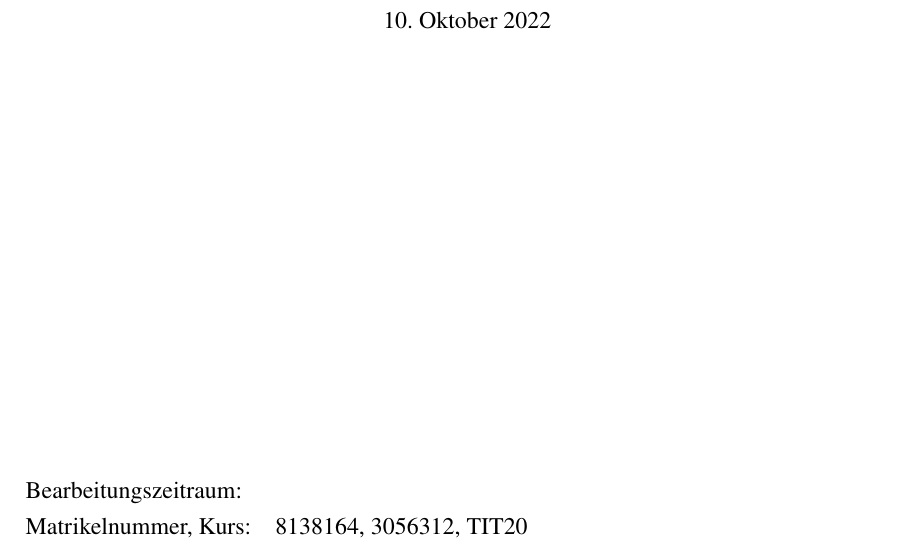
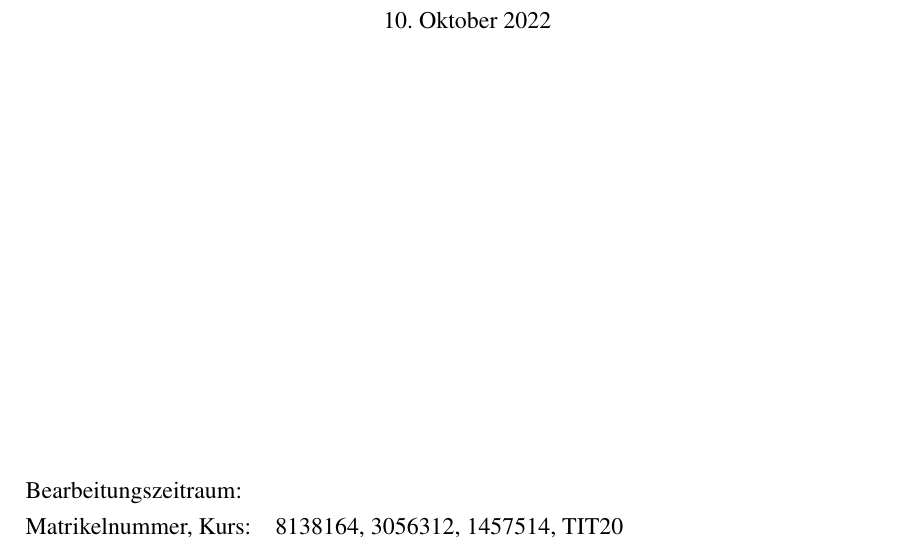
Before and after one commit to PhillippPatzelt/Computergrafik, a LaTeX paper (Latex/main.tex): part of page 1 of 10, cut so that both start at the same text. Compiled offline with pdfLaTeX.

Commit message:
Lea Matrikelnummer

```diff
--- a/Latex/main.tex
+++ b/Latex/main.tex
@@ -58,7 +58,7 @@
 \def\vArbeitsbezeichnung{}              %% T1000/T2000/T3000
 
 \def\vAutor{Phillipp Patzelt, Nico Bayer, Lea Silberzahn}                           %% Vorname Nachname
-\def\vMatrikelnummer{8138164, 3056312}                  %% 7-stellige Zahl
+\def\vMatrikelnummer{8138164, 3056312, 1457514}                  %% 7-stellige Zahl
 \def\vKursKuerzel{TIT20}                     %% Bsp.: TIT20
 \def\vPhasenbezeichnung{Theoriephase}               %% Praxisphase/Theoriephase
 \def\vStudienJahr{3}                     %% erste/zweite/dritte
```
Also changed, not shown: Latex/main.pdf.
